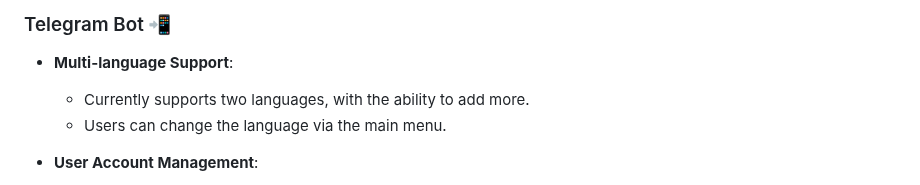
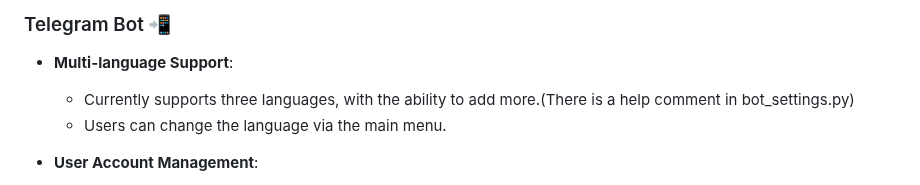
Before and after one commit to RezaTaheri01/telegram-store-bot, a Markdown page: README.md, the part around the change. Drawn GitHub-style.

```diff
--- a/README.md
+++ b/README.md
@@ -10,7 +10,7 @@ This bot is a Python-based Telegram bot seamlessly integrated with a Django back
 ### Telegram Bot 📲
 
 - **Multi-language Support**:
-  - Currently supports two languages, with the ability to add more.
+  - Currently supports three languages, with the ability to add more.(There is a help comment in bot_settings.py)
   - Users can change the language via the main menu.
 
 - **User Account Management**:
```
